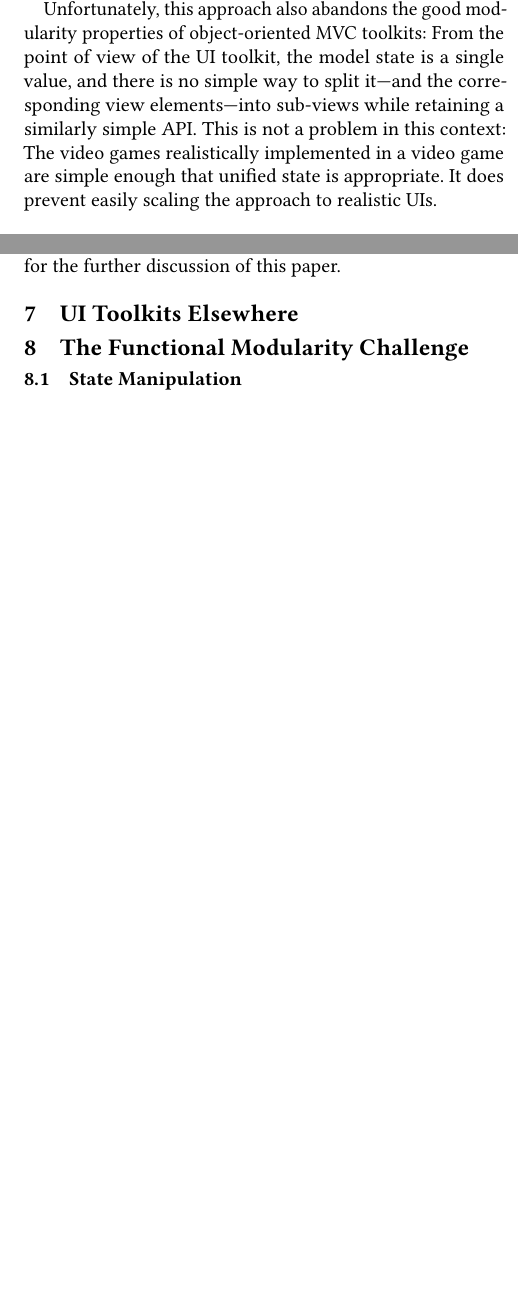
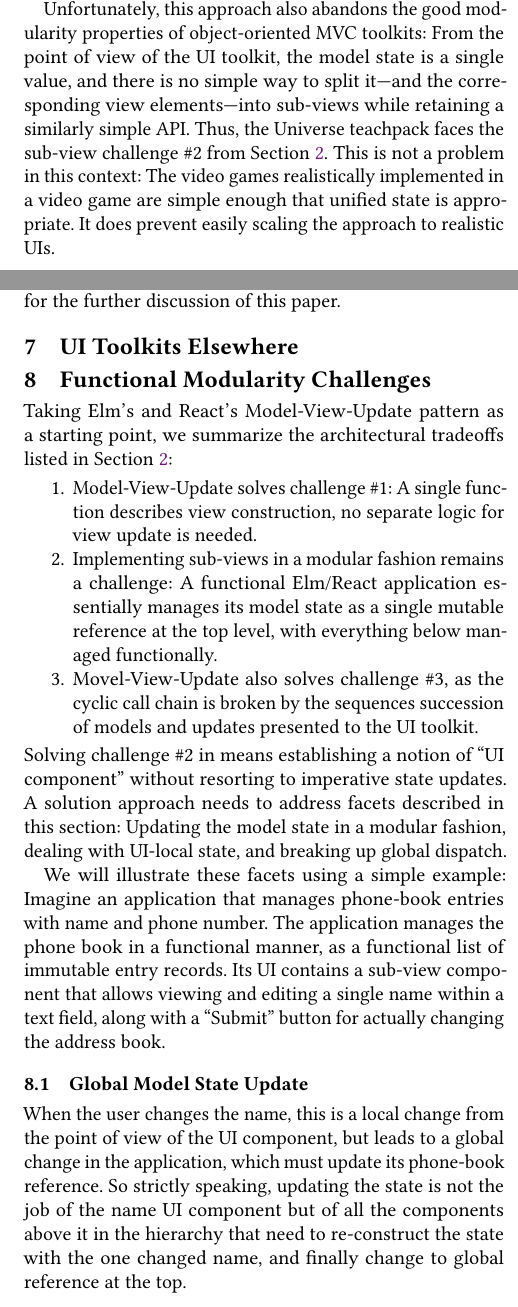
Before and after one commit to active-group/funarch-ui, a LaTeX paper (funarch-ui.tex): two parts of the columns of pages 5 and 6 of 7, joined at a grey line, cut so that both start at the same text, the shorter picture padded with empty space. Compiled offline with pdfLaTeX.

Commit message:
Modularity challenges

```diff
--- a/funarch-ui.tex
+++ b/funarch-ui.tex
@@ -591,7 +593,9 @@ Unfortunately, this approach also abandons the good modularity
 properties of object-oriented MVC toolkits: From the point of view of
 the UI toolkit, the model state is a single value, and there is no
 simple way to split it---and the corresponding view elements---into
-sub-views while retaining a similarly simple API.  This is not a
+sub-views while retaining a similarly simple API.  Thus, the Universe
+teachpack faces the sub-view challenge \#2 from
+Section~\ref{sec:challenges}.  This is not a
 problem in this context: The video games realistically implemented in
 a video game are simple enough that unified state is appropriate.  It
 does prevent easily scaling the approach to realistic UIs.
@@ -692,11 +698,54 @@ powerful enough to enable even complex applications.  Consequently, we
 take Model-View-Update as the starting point for the further
 discussion of this paper.
 
+% Redux?
+
 \section{UI Toolkits Elsewhere}
 
-\section{The Functional Modularity Challenge}
+\section{Functional Modularity Challenges}
 
-\subsection{State Manipulation}
+Taking Elm's and React's Model-View-Update pattern as a starting
+point, we summarize the architectural tradeoffs listed in
+Section~\ref{sec:challenges}:
+%
+\begin{enumerate}
+\item Model-View-Update solves challenge \#1: A single function
+  describes view construction, no separate logic for view update is
+  needed.
+\item Implementing sub-views in a modular fashion remains a challenge:
+  A functional Elm/React application essentially manages its model
+  state as a single mutable reference at the top level, with
+  everything below managed functionally.
+\item Movel-View-Update also solves challenge \#3, as the cyclic call
+  chain is broken by the sequences succession of models and updates
+  presented to the UI toolkit.
+\end{enumerate}
+%
+Solving challenge~\#2 in means establishing a notion of ``UI
+component'' without resorting to imperative state updates.  A solution
+approach needs to address facets described in this section: Updating
+the model state in a modular fashion, dealing with UI-local state, and
+breaking up global dispatch.
+
+We will illustrate these facets using a simple example: Imagine an
+application that manages phone-book entries with name and phone
+number.  The application manages the phone book in a functional
+manner, as a functional list of immutable entry records.  Its UI
+contains a sub-view component that allows viewing and editing a single
+name within a text field, along with a ``Submit'' button for actually
+changing the address book.
+
+% FIXME: maybe a figure
+
+\subsection{Global Model State Update}
+
+When the user changes the name, this is a local change from the point
+of view of the UI component, but leads to a global change in the
+application, which must update its phone-book reference.  So strictly
+speaking, updating the state is not the job of the name UI component
+but of all the components above it in the hierarchy that need to
+re-construct the state with the one changed name, and finally change
+to global reference at the top.
 
 \subsection{UI-Local State}
 
@@ -705,0 +775 @@ discussion of this paper.
+However, a UI component is often not able to handle the messages
@@ -705,0 +784 @@ discussion of this paper.
+Furthermore, the type of the message produced by the sub-component
@@ -706,3 +790,4 @@ discussion of this paper.
+\section{From Model-View-Update to Reacl}
 
 
 \section{Persistent Pains}
```
Also changed, not shown: funarch-ui.tex (49 more changed lines).
